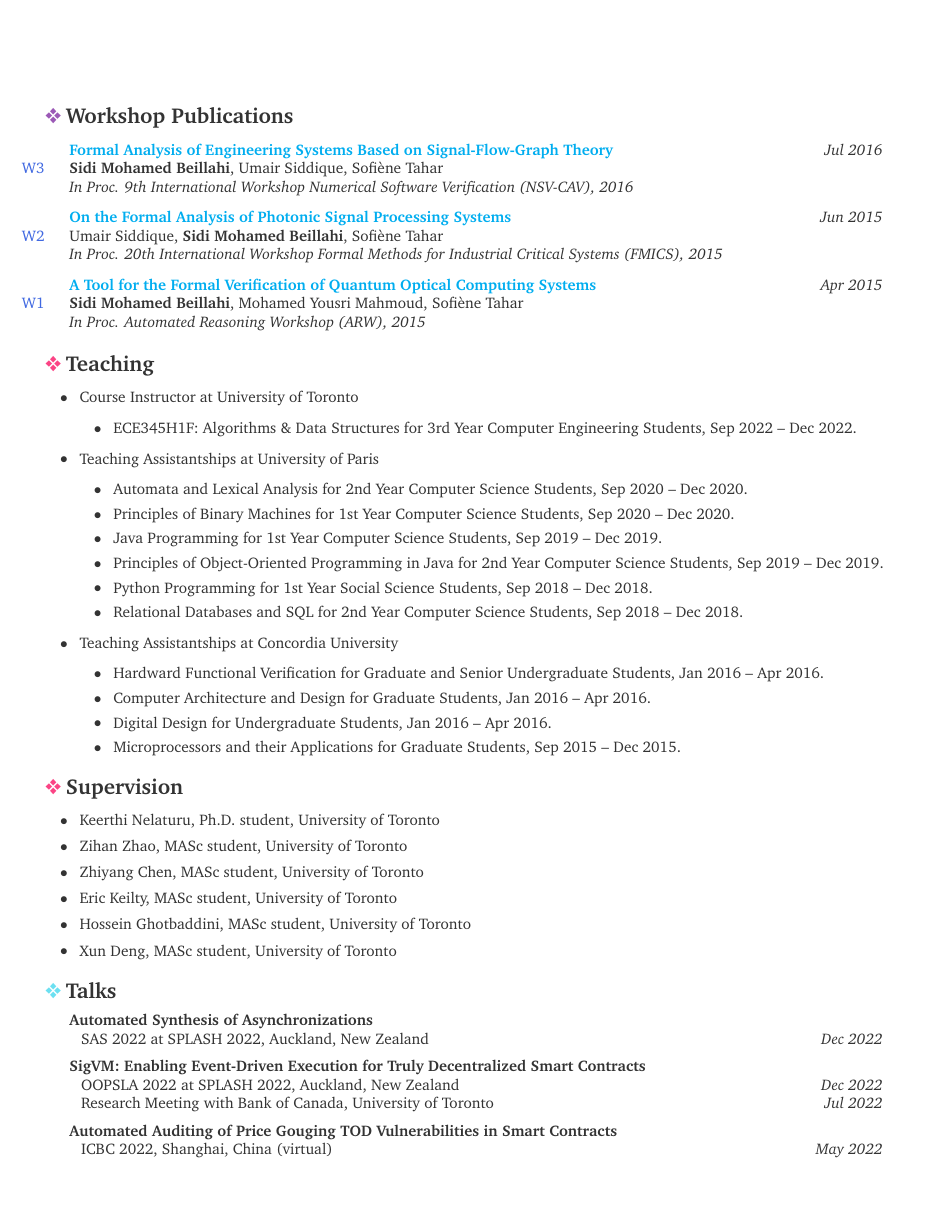
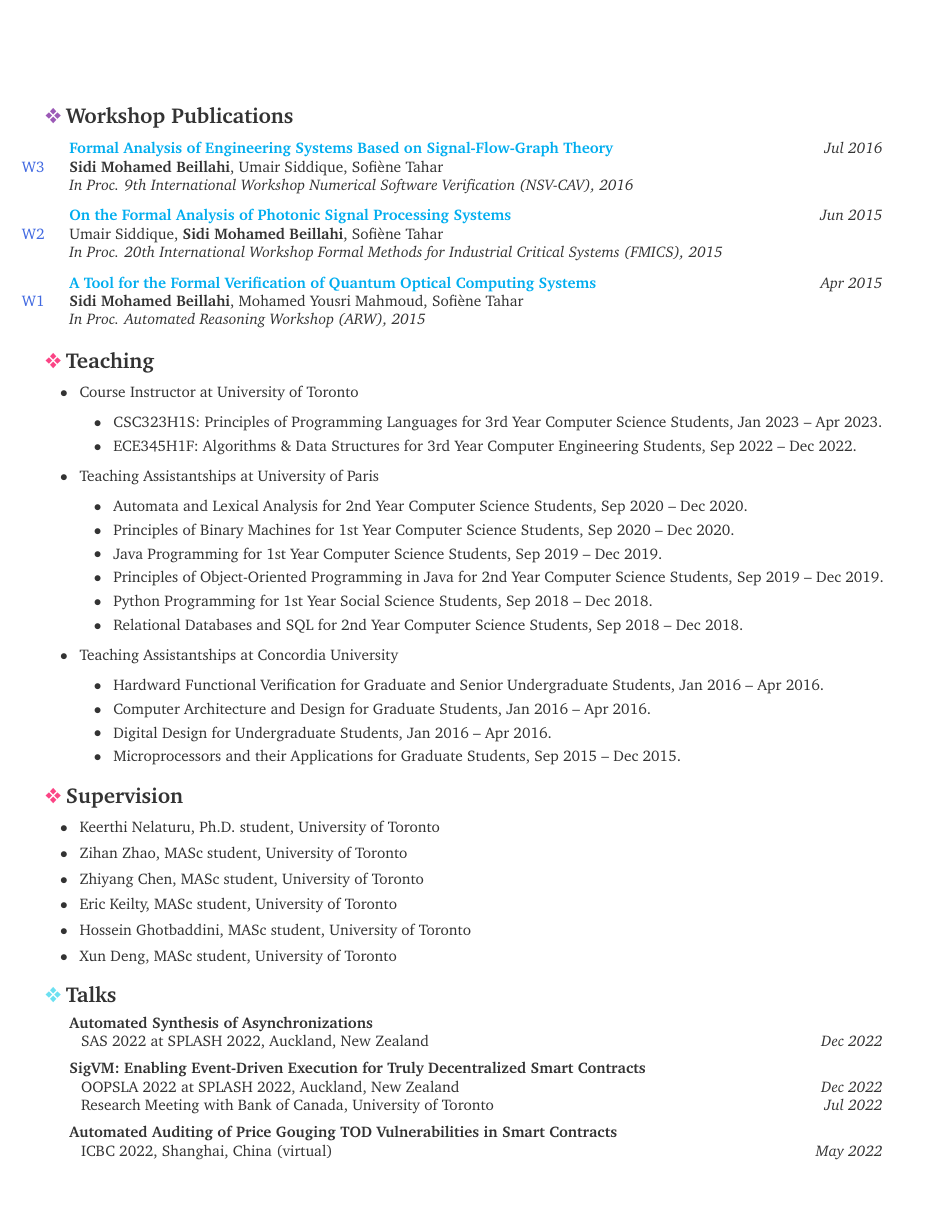
Before and after one commit to beillahi/beillahi.github.io, a LaTeX CV (resources/cv.tex): page 4 of 5. The pictures show the PDF file resources/cv.pdf that the author committed with the source.

Commit message:
an update

```diff
--- a/resources/cv.tex
+++ b/resources/cv.tex
@@ -120,12 +120,13 @@
 \end{tabular*}
 } {}
 
-\newcommand{\reference}[4]{%
+\newcommand{\reference}[5]{%
   \begin{tabular}{@{}l@{}}%
     \textbf{#1}\\%
     #2\\%
     #3\\%
-    \href{mailto:#4}{#4}%
+    {\url{#4}}\\%
+    \href{mailto:#5}{#5}%
   \end{tabular}%
 }
 
@@ -493,6 +494,7 @@
   %\service{Supervisions at Concordia University:}
   \service{Course Instructor at University of Toronto}
   \begin{itemize}
+    \service{CSC323H1S: Principles of Programming Languages for 3rd Year Computer Science Students, Jan 2023 -- Apr 2023.}
     \service{ECE345H1F: Algorithms \& Data Structures for 3rd Year Computer Engineering Students, Sep 2022 -- Dec 2022.}
   \end{itemize}
 
@@ -601,24 +603,29 @@
   \refrow{
     \reference{Ahmed Bouajjani}
     {Professor}
-    {University of Paris}
+    {University of Paris. France}
+    {https://www.irif.fr/~abou/}
     {abou@irif.fr}
   }{
     \reference{Constantin Enea}
     {Professor}
-    {Ecole Polytechnique}
-    {cenea@irif.fr}
+    {Ecole Polytechnique, LIX. France}
+    {http://www.lix.polytechnique.fr/~cenea/}
+    {cenea@lix.polytechnique.fr}
   }
   \refrow{
     \reference{Parosh Aziz Abdulla}
     {Chaired Professor}
-    {Uppsala University}
+    {Uppsala University. Sweden}
+    {https://user.it.uu.se/~parosh/}
     {parosh@it.uu.se}
   }{
     \reference{Michael Emmi}
     {Applied Scientist}
-    {Amazon Web Services}
-    {michael.emmi@gmail.com}
+    {Amazon Web Services. USA}
+    {https://michael-emmi.github.io/}
+    {emmmi@amazon.com}
+    %{michael.emmi@gmail.com}
   }
 \end{nonumregion}
 
```
Also changed, not shown: resources/cv.pdf, resources/cv.tex (2 more changed lines), 1 other file.
